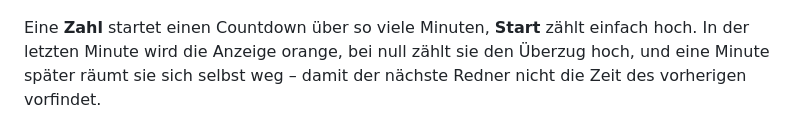
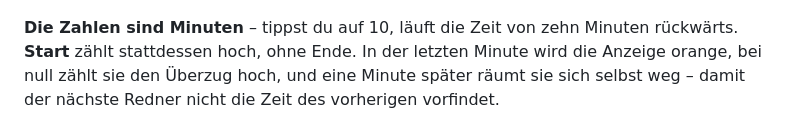
Before and after one commit to derBredi/cuelight, a Markdown page: README.md, the part around the change. Rendered like a GitHub page.

Commit message:
"Eine Zahl startet einen Countdown ueber so viele Minuten" war schief
Michaels Urteil, und er hat recht: Der Satz liest sich umstaendlich, und
"so viele" zeigt auf etwas, das erst danach kommt. Jetzt steht die Sache
vorn: "Die Zahlen sind Minuten - tippst du auf 10, laeuft die Zeit von
zehn Minuten rueckwaerts."

Derselbe Satz stand in der Anleitung von meldungen.app und ist dort
mitgeaendert.

Co-Authored-By: Claude Opus 5 (1M context) <noreply@anthropic.com>

```diff
--- a/README.md
+++ b/README.md
@@ -38,8 +38,9 @@ grüner Punkt steht für ein offenes Mikrofon.
   <img src="assets/uhr.png" width="760" alt="Die Anzeige zeigt groß die Uhrzeit. Darunter „Stoppuhr und Timer“ mit den Werten 3, 5, 10, 15 und 30 und einem Start-Knopf, ganz unten die Namen aus dem Meeting." />
 </p>
 
-Eine **Zahl** startet einen Countdown über so viele Minuten, **Start**
-zählt einfach hoch. In der letzten Minute wird die Anzeige orange, bei
+**Die Zahlen sind Minuten** – tippst du auf 10, läuft die Zeit von zehn
+Minuten rückwärts. **Start** zählt stattdessen hoch, ohne Ende.
+In der letzten Minute wird die Anzeige orange, bei
 null zählt sie den Überzug hoch, und eine Minute später räumt sie sich
 selbst weg – damit der nächste Redner nicht die Zeit des vorherigen
 vorfindet.
```
